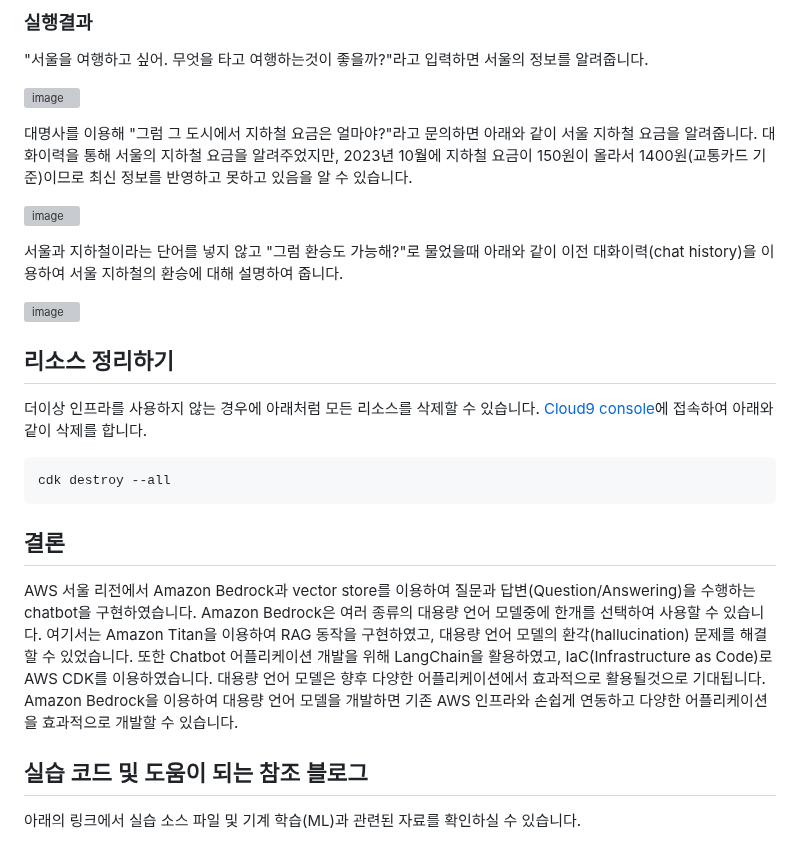
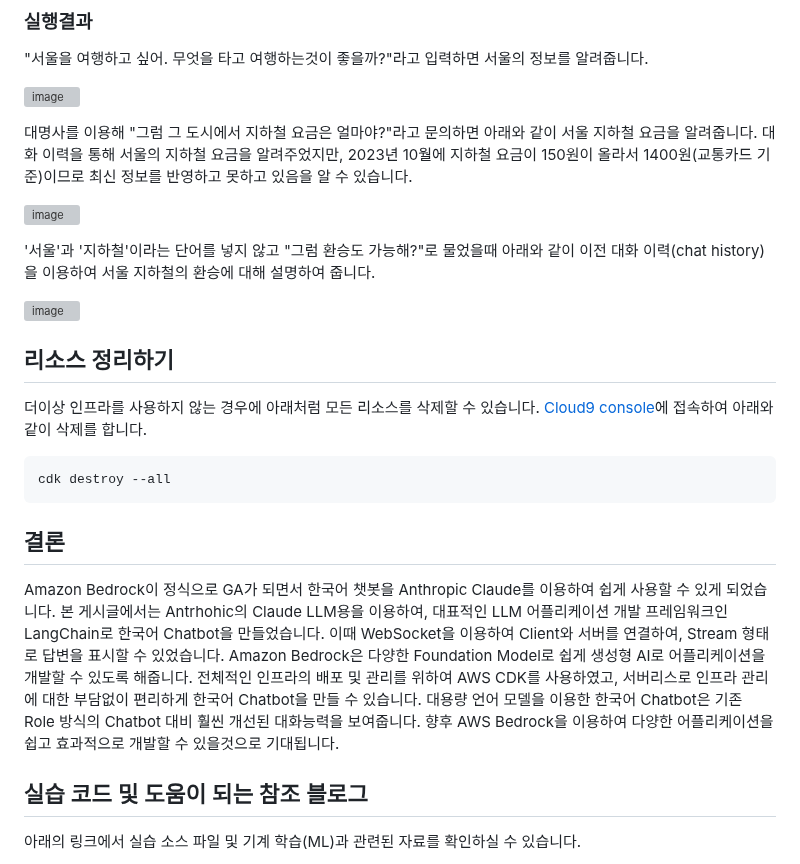
Before and after one commit to kyopark2014/stream-chatbot-for-amazon-bedrock, a Markdown page: README.md, the part around one of its changes. GitHub-like rendering; grey boxes are pictures that could not be loaded.

```diff
--- a/README.md
+++ b/README.md
@@ -341,11 +338,11 @@ const connection_url = `https://${websocketapi.attrApiId}.execute-api.${region}.
 
 ![image](https://github.com/kyopark2014/stream-chatbot-for-amazon-bedrock/assets/52392004/ec1940d6-3629-453b-87c9-680e30c72dbb)
 
-대명사를 이용해 "그럼 그 도시에서 지하철 요금은 얼마야?"라고 문의하면 아래와 같이 서울 지하철 요금을 알려줍니다. 대화이력을 통해 서울의 지하철 요금을 알려주었지만, 2023년 10월에 지하철 요금이 150원이 올라서 1400원(교통카드 기준)이므로 최신 정보를 반영하고 못하고 있음을 알 수 있습니다.
+대명사를 이용해 "그럼 그 도시에서 지하철 요금은 얼마야?"라고 문의하면 아래와 같이 서울 지하철 요금을 알려줍니다. 대화 이력을 통해 서울의 지하철 요금을 알려주었지만, 2023년 10월에 지하철 요금이 150원이 올라서 1400원(교통카드 기준)이므로 최신 정보를 반영하고 못하고 있음을 알 수 있습니다.
 
 ![image](https://github.com/kyopark2014/stream-chatbot-for-amazon-bedrock/assets/52392004/4ef5c736-7f6a-4653-865b-dbd13609da61)
 
-서울과 지하철이라는 단어를 넣지 않고 "그럼 환승도 가능해?"로 물었을때 아래와 같이 이전 대화이력(chat history)을 이용하여 서울 지하철의 환승에 대해 설명하여 줍니다.
+'서울'과 '지하철'이라는 단어를 넣지 않고 "그럼 환승도 가능해?"로 물었을때 아래와 같이 이전 대화 이력(chat history)을 이용하여 서울 지하철의 환승에 대해 설명하여 줍니다.
 
 ![image](https://github.com/kyopark2014/stream-chatbot-for-amazon-bedrock/assets/52392004/8fadc6e1-503e-4fba-9a73-a48f04ca923a)
 
@@ -360,7 +357,7 @@ cdk destroy --all
 
 ## 결론
 
-AWS 서울 리전에서 Amazon Bedrock과 vector store를 이용하여 질문과 답변(Question/Answering)을 수행하는 chatbot을 구현하였습니다. Amazon Bedrock은 여러 종류의 대용량 언어 모델중에 한개를 선택하여 사용할 수 있습니다. 여기서는 Amazon Titan을 이용하여 RAG 동작을 구현하였고, 대용량 언어 모델의 환각(hallucination) 문제를 해결할 수 있었습니다. 또한 Chatbot 어플리케이션 개발을 위해 LangChain을 활용하였고, IaC(Infrastructure as Code)로 AWS CDK를 이용하였습니다. 대용량 언어 모델은 향후 다양한 어플리케이션에서 효과적으로 활용될것으로 기대됩니다. Amazon Bedrock을 이용하여 대용량 언어 모델을 개발하면 기존 AWS 인프라와 손쉽게 연동하고 다양한 어플리케이션을 효과적으로 개발할 수 있습니다.
+Amazon Bedrock이 정식으로 GA가 되면서 한국어 챗봇을 Anthropic Claude를 이용하여 쉽게 사용할 수 있게 되었습니다. 본 게시글에서는 Antrhohic의 Claude LLM용을 이용하여, 대표적인 LLM 어플리케이션 개발 프레임워크인 LangChain로 한국어 Chatbot을 만들었습니다. 이때 WebSocket을 이용하여 Client와 서버를 연결하여, Stream 형태로 답변을 표시할 수 있었습니다. Amazon Bedrock은 다양한 Foundation Model로 쉽게 생성형 AI로 어플리케이션을 개발할 수 있도록 해줍니다. 전체적인 인프라의 배포 및 관리를 위하여 AWS CDK를 사용하였고, 서버리스로 인프라 관리에 대한 부담없이 편리하게 한국어 Chatbot을 만들 수 있습니다. 대용량 언어 모델을 이용한 한국어 Chatbot은 기존 Role 방식의 Chatbot 대비 훨씬 개선된 대화능력을 보여줍니다. 향후 AWS Bedrock을 이용하여 다양한 어플리케이션을 쉽고 효과적으로 개발할 수 있을것으로 기대됩니다.
 
 ## 실습 코드 및 도움이 되는 참조 블로그
 
```
Also changed, not shown: other parts of README.md (+25 -28 lines).
